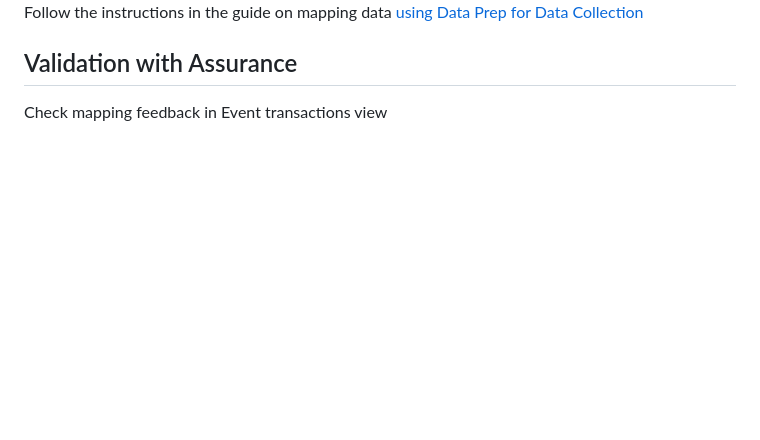
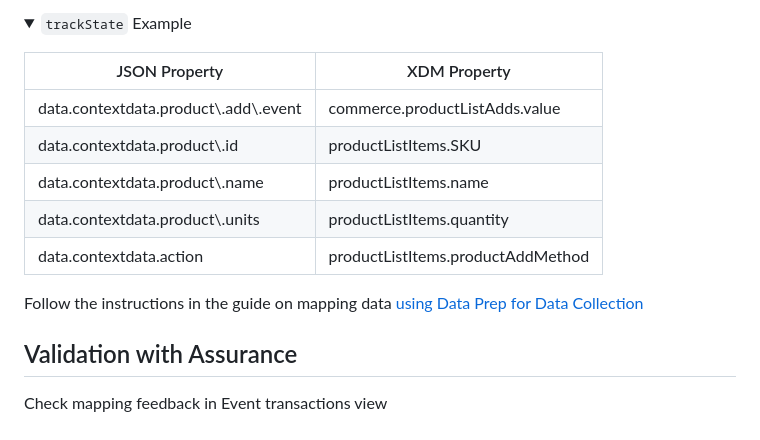
Before and after one commit to adobe/aepsdk-edgebridge-ios, a Markdown page: Documentation/tutorials/edge-bridge-tutorial.md, the part around one of its changes. GitHub-like rendering; folded sections open; blank space fills up the shorter version.

```diff
--- a/Documentation/tutorials/edge-bridge-tutorial.md
+++ b/Documentation/tutorials/edge-bridge-tutorial.md
@@ -415,3 +432,15 @@ Now, we need to map this JSON property from the Edge Bridge event to its matchin
+<details>
+  <summary> <code>trackState</code> Example </summary><p>
+
+| JSON Property  | XDM Property  |
+| ------------- | ------------- |
+| data.contextdata.product\\.add\\.event  | commerce.productListAdds.value  |
+| data.contextdata.product\\.id  | productListItems.SKU  |
+| data.contextdata.product\\.name  | productListItems.name  |
+| data.contextdata.product\\.units  | productListItems.quantity  |
+| data.contextdata.action  | productListItems.productAddMethod  |
+
+</p></details>
 
 
 
```
Also changed, not shown: other parts of Documentation/tutorials/edge-bridge-tutorial.md (+19 -2 lines), Documentation/assets/edge-bridge-tutorial/datastreams-mapping-xdm-property.png (added), Documentation/assets/edge-bridge-tutorial/datastreams-mapping-xdm.png.
